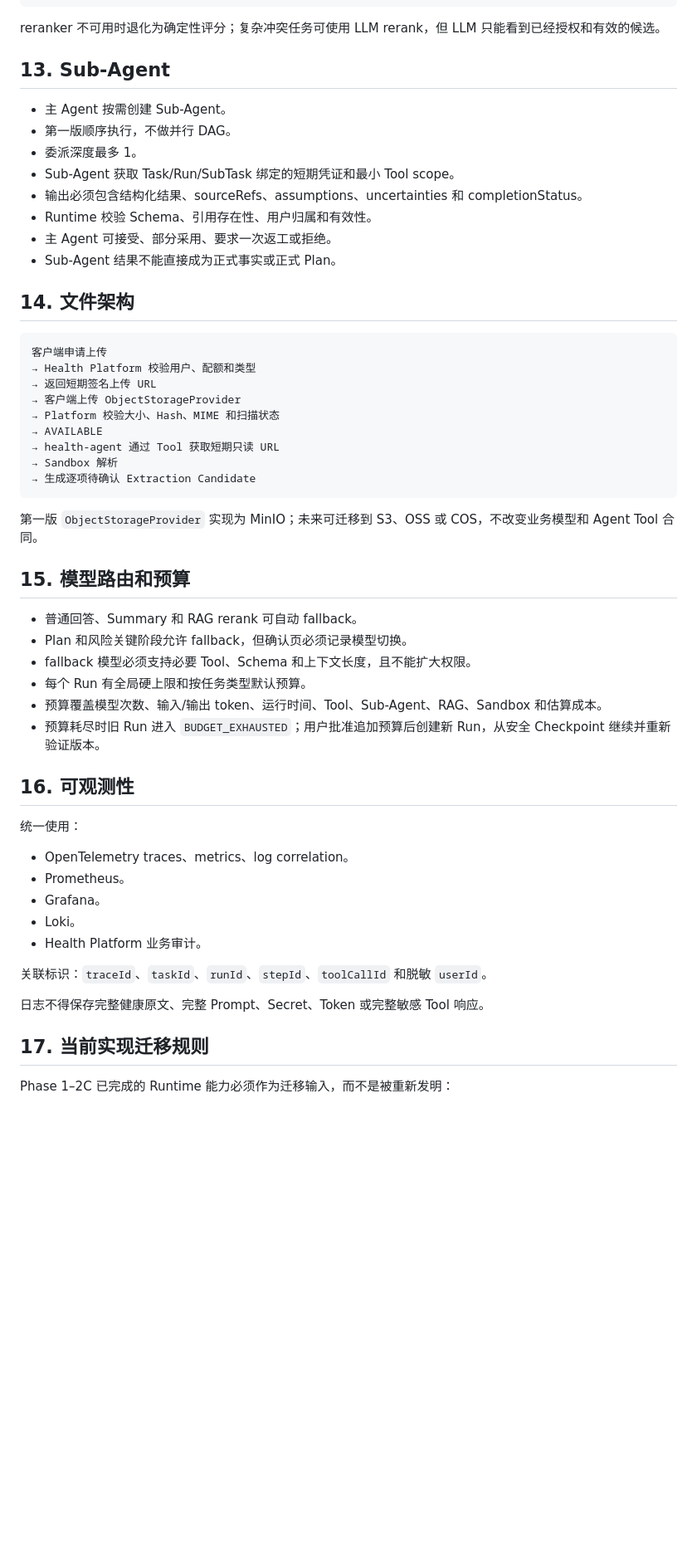
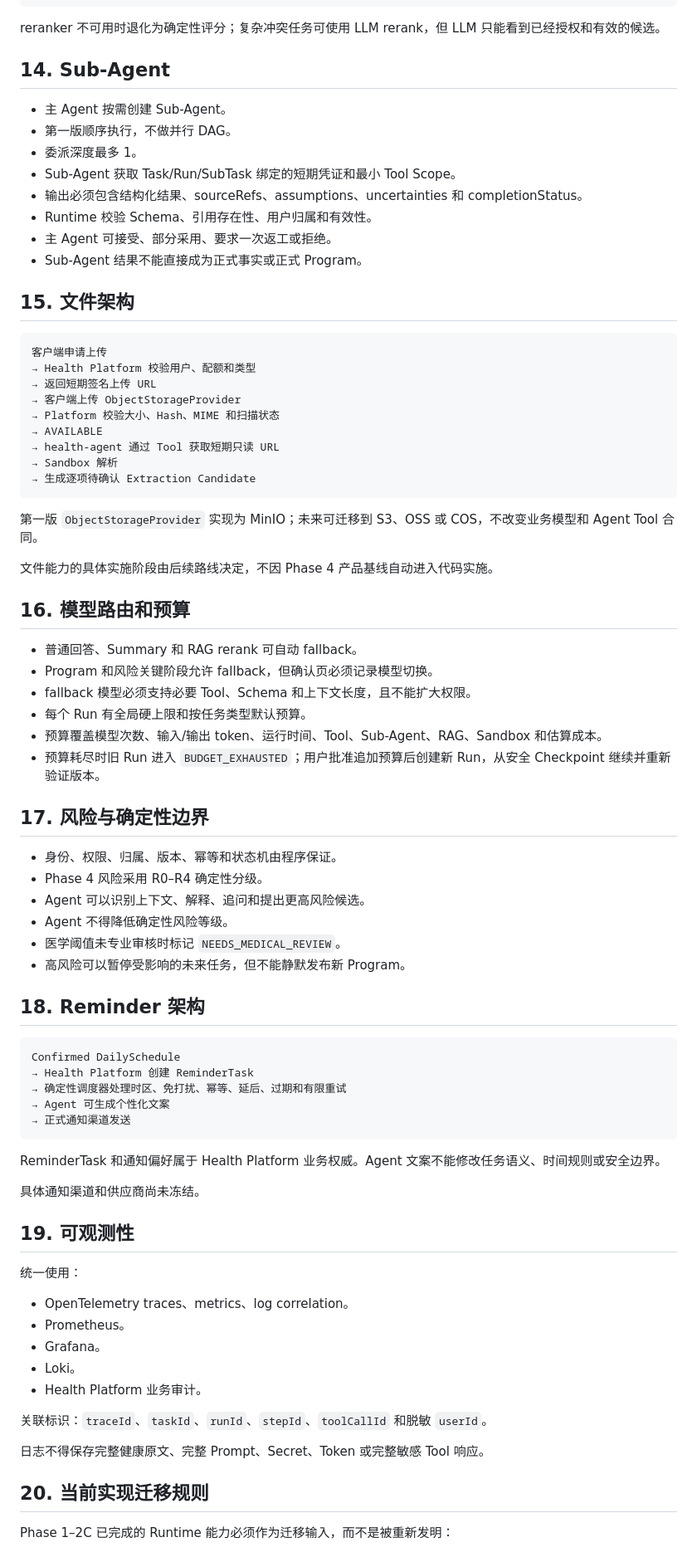
Before and after one commit to Chris-co-shi/reboot-health, a Markdown page: docs/SYSTEM_ARCHITECTURE.md, the part around one of its changes. Shown at 83% size. GitHub-like rendering; blank space fills up the shorter version.

````diff
--- a/docs/SYSTEM_ARCHITECTURE.md
+++ b/docs/SYSTEM_ARCHITECTURE.md
@@ -276,18 +305,18 @@ Summary 由模型生成候选，Runtime 校验 Schema、引用、版本、待办
 
 reranker 不可用时退化为确定性评分；复杂冲突任务可使用 LLM rerank，但 LLM 只能看到已经授权和有效的候选。
 
-## 13. Sub-Agent
+## 14. Sub-Agent
 
 - 主 Agent 按需创建 Sub-Agent。
 - 第一版顺序执行，不做并行 DAG。
 - 委派深度最多 1。
-- Sub-Agent 获取 Task/Run/SubTask 绑定的短期凭证和最小 Tool scope。
+- Sub-Agent 获取 Task/Run/SubTask 绑定的短期凭证和最小 Tool Scope。
 - 输出必须包含结构化结果、sourceRefs、assumptions、uncertainties 和 completionStatus。
 - Runtime 校验 Schema、引用存在性、用户归属和有效性。
 - 主 Agent 可接受、部分采用、要求一次返工或拒绝。
-- Sub-Agent 结果不能直接成为正式事实或正式 Plan。
+- Sub-Agent 结果不能直接成为正式事实或正式 Program。
 
-## 14. 文件架构
+## 15. 文件架构
 
 ```text
 客户端申请上传
@@ -303,16 +332,41 @@ reranker 不可用时退化为确定性评分；复杂冲突任务可使用 LLM
 
 第一版 `ObjectStorageProvider` 实现为 MinIO；未来可迁移到 S3、OSS 或 COS，不改变业务模型和 Agent Tool 合同。
 
-## 15. 模型路由和预算
+文件能力的具体实施阶段由后续路线决定，不因 Phase 4 产品基线自动进入代码实施。
+
+## 16. 模型路由和预算
 
 - 普通回答、Summary 和 RAG rerank 可自动 fallback。
-- Plan 和风险关键阶段允许 fallback，但确认页必须记录模型切换。
+- Program 和风险关键阶段允许 fallback，但确认页必须记录模型切换。
 - fallback 模型必须支持必要 Tool、Schema 和上下文长度，且不能扩大权限。
 - 每个 Run 有全局硬上限和按任务类型默认预算。
 - 预算覆盖模型次数、输入/输出 token、运行时间、Tool、Sub-Agent、RAG、Sandbox 和估算成本。
 - 预算耗尽时旧 Run 进入 `BUDGET_EXHAUSTED`；用户批准追加预算后创建新 Run，从安全 Checkpoint 继续并重新验证版本。
 
-## 16. 可观测性
+## 17. 风险与确定性边界
+
+- 身份、权限、归属、版本、幂等和状态机由程序保证。
+- Phase 4 风险采用 R0–R4 确定性分级。
+- Agent 可以识别上下文、解释、追问和提出更高风险候选。
+- Agent 不得降低确定性风险等级。
+- 医学阈值未专业审核时标记 `NEEDS_MEDICAL_REVIEW`。
+- 高风险可以暂停受影响的未来任务，但不能静默发布新 Program。
+
+## 18. Reminder 架构
+
+```text
+Confirmed DailySchedule
+→ Health Platform 创建 ReminderTask
+→ 确定性调度器处理时区、免打扰、幂等、延后、过期和有限重试
+→ Agent 可生成个性化文案
+→ 正式通知渠道发送
+```
+
+ReminderTask 和通知偏好属于 Health Platform 业务权威。Agent 文案不能修改任务语义、时间规则或安全边界。
+
+具体通知渠道和供应商尚未冻结。
+
+## 19. 可观测性
 
 统一使用：
 
@@ -326,7 +380,7 @@ reranker 不可用时退化为确定性评分；复杂冲突任务可使用 LLM
 
 日志不得保存完整健康原文、完整 Prompt、Secret、Token 或完整敏感 Tool 响应。
 
-## 17. 当前实现迁移规则
+## 20. 当前实现迁移规则
 
 Phase 1–2C 已完成的 Runtime 能力必须作为迁移输入，而不是被重新发明：
 
````
Also changed, not shown: other parts of docs/SYSTEM_ARCHITECTURE.md (+85 -38 lines).
